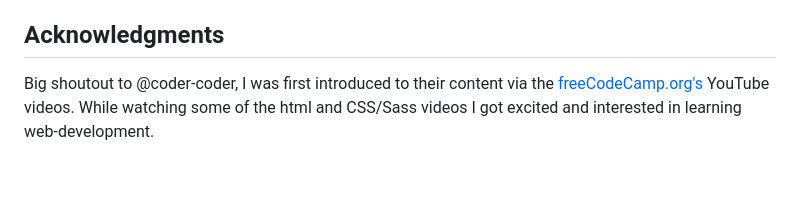
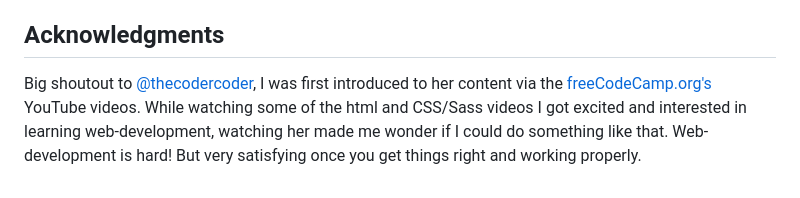
Before and after one commit to ezotericno/fem-qrcode, a Markdown page: README.md, the part around the change. Drawn GitHub-style.

```diff
--- a/README.md
+++ b/README.md
@@ -66,4 +66,4 @@ Use this section to outline areas that you want to continue focusing on in futur
 
 ## Acknowledgments
 
-Big shoutout to @coder-coder, I was first introduced to their content via the [freeCodeCamp.org's](https://www.youtube.com/@freecodecamp) YouTube videos. While watching some of the html and CSS/Sass videos I got excited and interested in learning web-development.
+Big shoutout to [@thecodercoder](https://github.com/thecodercoder), I was first introduced to her content via the [freeCodeCamp.org's](https://www.youtube.com/@freecodecamp) YouTube videos. While watching some of the html and CSS/Sass videos I got excited and interested in learning web-development, watching her made me wonder if I could do something like that. Web-development is hard! But very satisfying once you get things right and working properly.
```
